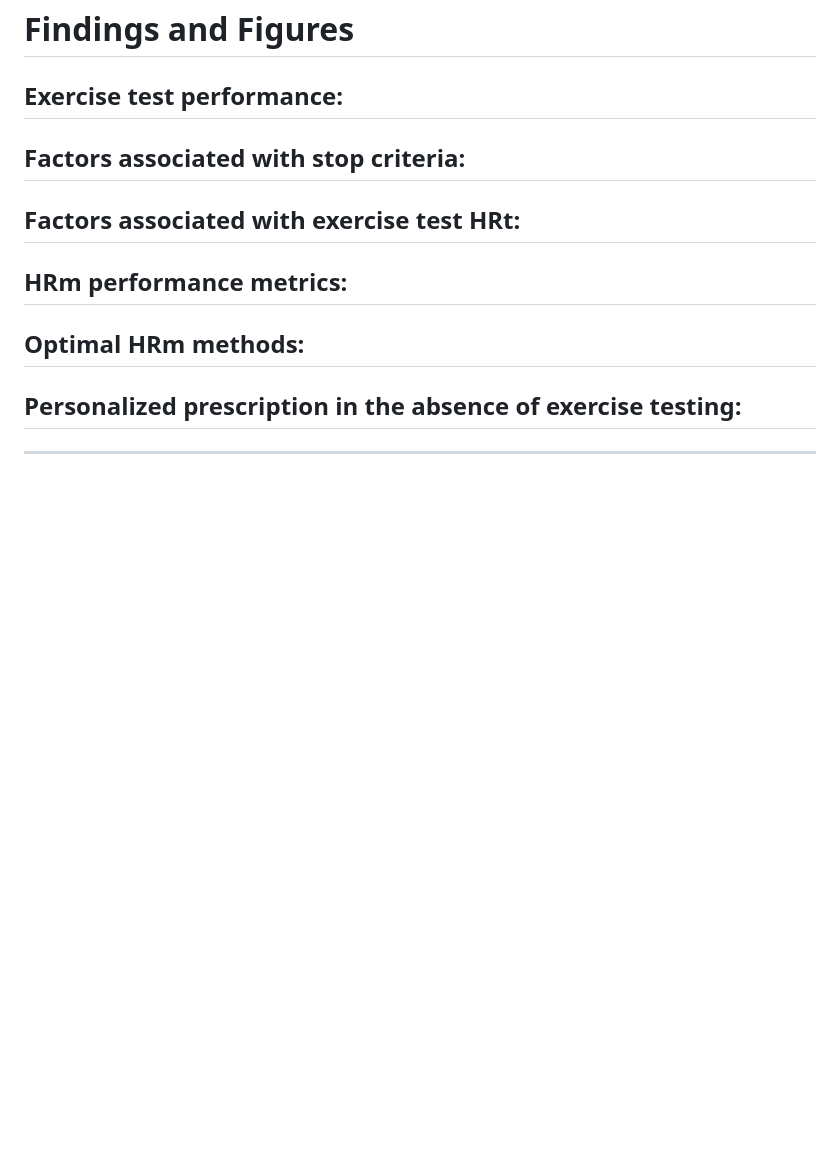
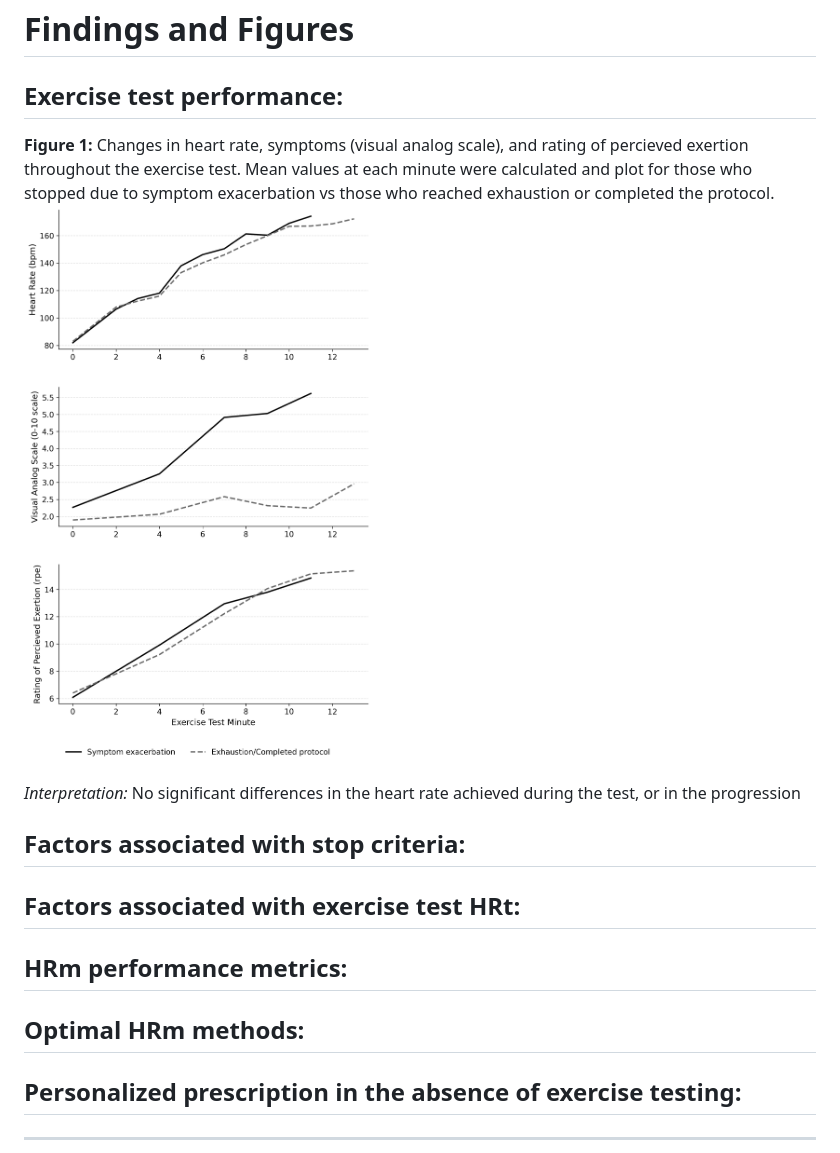
Before and after one commit to wingersonMJ/Exercise_test_HRm, a Markdown page: README.md, the part around one of its changes. GitHub-like rendering; blank space fills up the shorter version.

```diff
--- a/README.md
+++ b/README.md
@@ -47,6 +48,12 @@ HRm = Heart rate max, calculated as 220bpm minus the participants age (i.e., 205
 # Findings and Figures
 
 ## Exercise test performance:
+**Figure 1:** Changes in heart rate, symptoms (visual analog scale), and rating of percieved exertion throughout the exercise test. Mean values at each minute were calculated and plot for those who stopped due to symptom exacerbation vs those who reached exhaustion or completed the protocol.
+<img src="figs/Figure1.png" alt="exercise test performance" width="1000">
+
+
+
+*Interpretation:* No significant differences in the heart rate achieved during the test, or in the progression
 
 ## Factors associated with stop criteria:
 
```
Also changed, not shown: other parts of README.md (+2 -1 lines).
